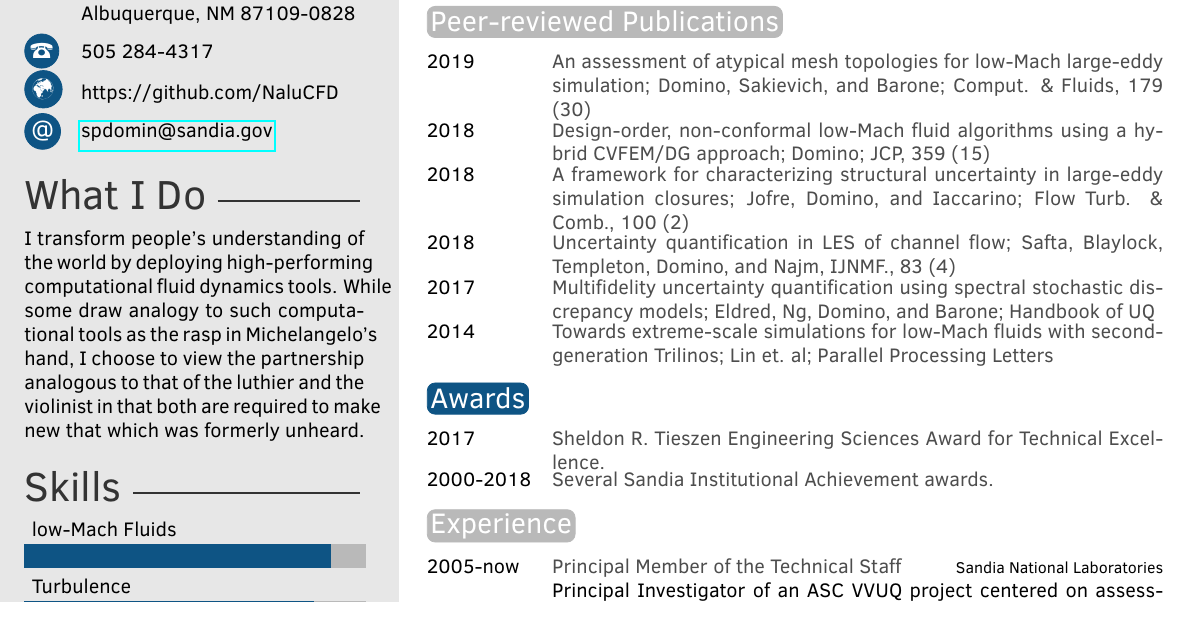
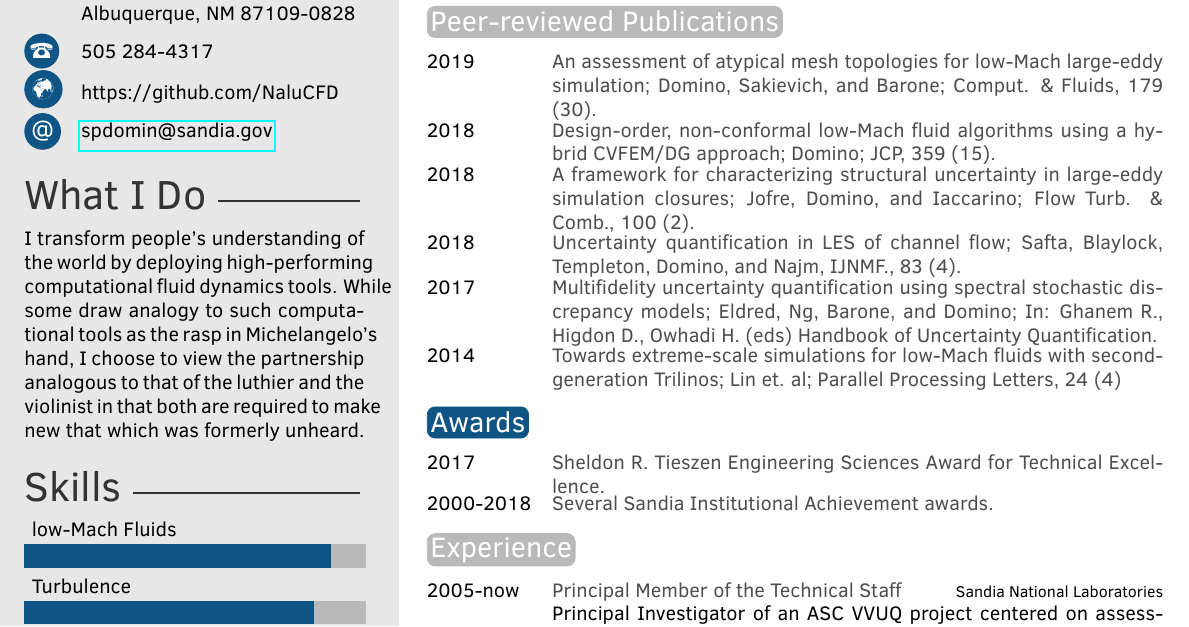
Before and after one commit to spdomin/Present, a LaTeX CV (spdCV/dominoCV.tex): part of page 1 of 2, cut so that both start at the same text. Compiled offline with pdfLaTeX.

Commit message:
Fix punctuation

```diff
--- a/spdCV/dominoCV.tex
+++ b/spdCV/dominoCV.tex
@@ -104,17 +104,18 @@ furnaces}
 
 \begin{twentyshort} % Environment for a short list with no descriptions
 	\twentyitemshort{2019}{An assessment of atypical mesh topologies for low-Mach large-eddy simulation;
-Domino, Sakievich, and Barone; Comput. \& Fluids, 179 (30)}
+Domino, Sakievich, and Barone; Comput. \& Fluids, 179 (30).}
 	\twentyitemshort{2018}{Design-order, non-conformal low-Mach fluid algorithms using a hybrid CVFEM/DG
-approach; Domino; JCP, 359 (15)}
+approach; Domino; JCP, 359 (15).}
 	\twentyitemshort{2018}{A framework for characterizing structural uncertainty in large-eddy simulation
-closures; Jofre, Domino, and Iaccarino; Flow Turb. \& Comb., 100 (2) }
+closures; Jofre, Domino, and Iaccarino; Flow Turb. \& Comb., 100 (2).}
 	\twentyitemshort{2018}{Uncertainty quantification in LES of channel flow; Safta, Blaylock,
-Templeton, Domino, and Najm, IJNMF., 83 (4)}
+Templeton, Domino, and Najm, IJNMF., 83 (4).}
         \twentyitemshort{2017}{Multifidelity uncertainty quantification using spectral stochastic discrepancy
-models; Eldred, Ng, Domino, and Barone; Handbook of UQ}
+models; Eldred, Ng, Barone, and Domino; In: Ghanem R., Higdon D., Owhadi H. (eds) Handbook of Uncertainty
+Quantification.}
 	\twentyitemshort{2014}{Towards extreme-scale simulations for low-Mach fluids with second-generation
-Trilinos; Lin et. al; Parallel Processing Letters}
+Trilinos; Lin et. al; Parallel Processing Letters, 24 (4)}
 \end{twentyshort}
 
 %----------------------------------------------------------------------------------------
```
Also changed, not shown: spdCV/dominoCV.pdf, spdCV/dominoCV.tex (13 more changed lines).
